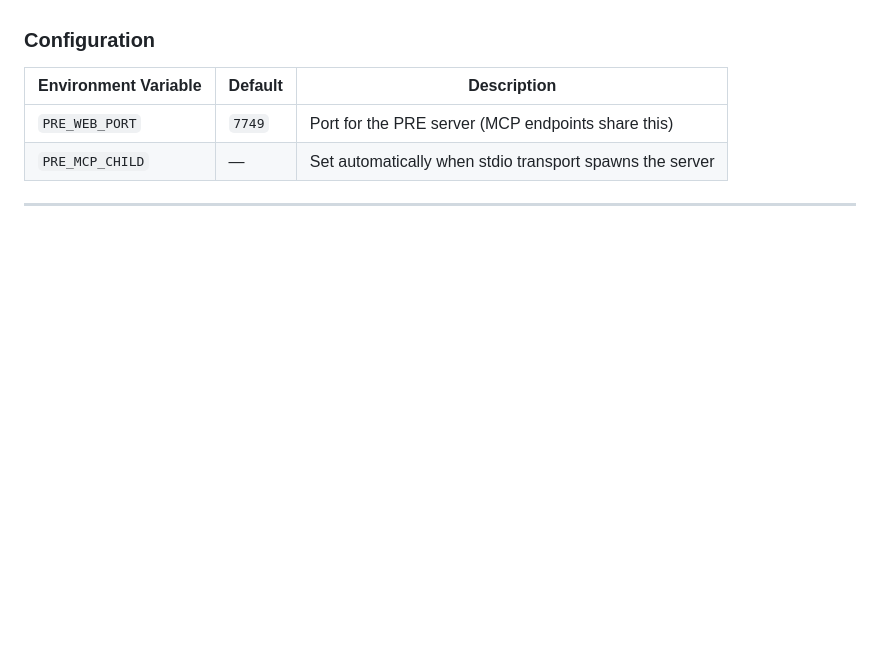
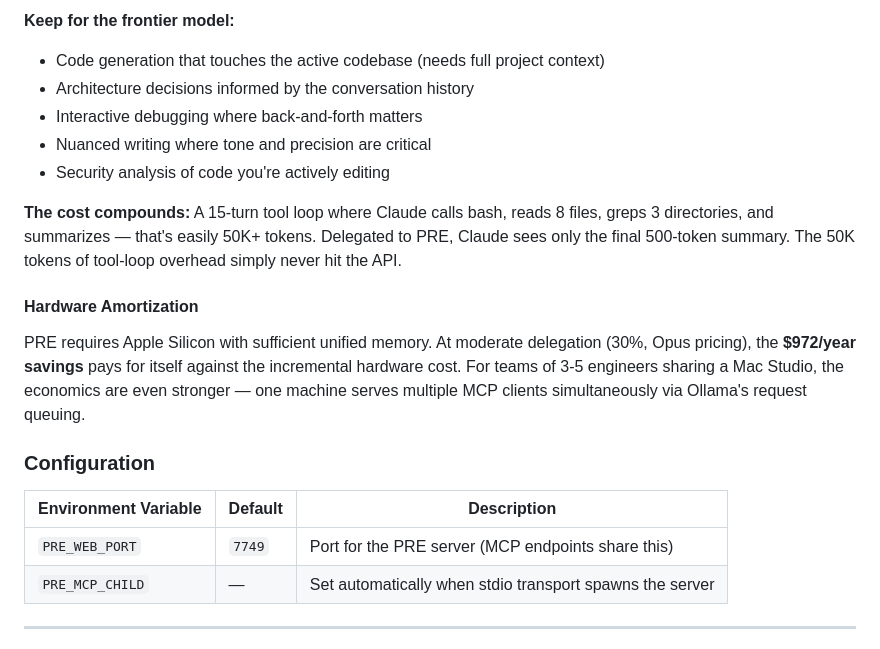
Before and after one commit to sunkencity999/pre, a Markdown page: web/README.md, the part around one of its changes. Drawn GitHub-style; blank space fills up the shorter version.

```diff
--- a/web/README.md
+++ b/web/README.md
@@ -639,3 +688,16 @@ The frontier model sees only the final result — not the intermediate tool call
+**Keep for the frontier model:**
+- Code generation that touches the active codebase (needs full project context)
+- Architecture decisions informed by the conversation history
+- Interactive debugging where back-and-forth matters
+- Nuanced writing where tone and precision are critical
+- Security analysis of code you're actively editing
+
+**The cost compounds:** A 15-turn tool loop where Claude calls bash, reads 8 files, greps 3 directories, and summarizes — that's easily 50K+ tokens. Delegated to PRE, Claude sees only the final 500-token summary. The 50K tokens of tool-loop overhead simply never hit the API.
+
+#### Hardware Amortization
+
+PRE requires Apple Silicon with sufficient unified memory. At moderate delegation (30%, Opus pricing), the **$972/year savings** pays for itself against the incremental hardware cost. For teams of 3-5 engineers sharing a Mac Studio, the economics are even stronger — one machine serves multiple MCP clients simultaneously via Ollama's request queuing.
+
 ### Configuration
 
 | Environment Variable | Default | Description |
```
Also changed, not shown: other parts of web/README.md (+49 -0 lines).
